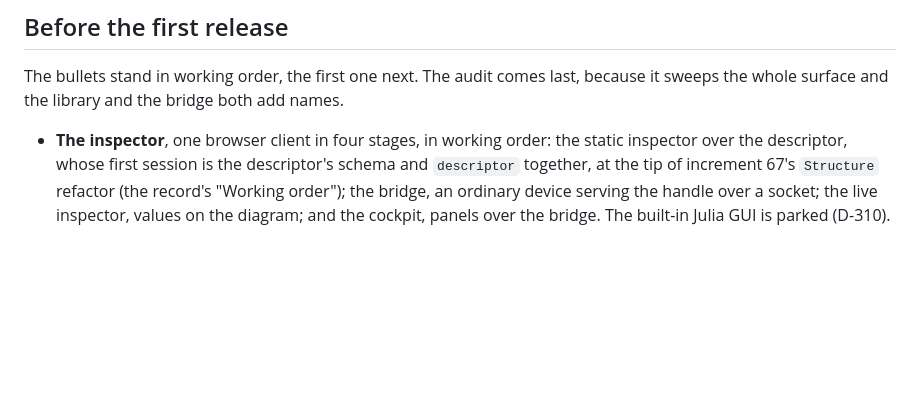
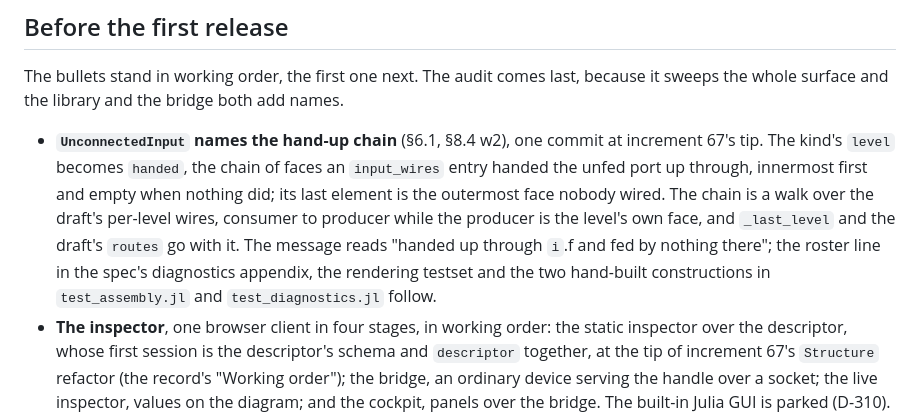
Before and after one commit to e271828e/Cadence.jl, a Markdown page: docs/design/pending.md, the part around the change. Rendered like a GitHub page; blank space fills up the shorter version.

Commit message:
Queue the UnconnectedInput hand-up chain as the first commit after increment 67

```diff
--- a/docs/design/pending.md
+++ b/docs/design/pending.md
@@ -13,6 +13,16 @@ The bullets stand in working order, the first one next. The audit comes
 last, because it sweeps the whole surface and the library and the bridge
 both add names.
 
+- **`UnconnectedInput` names the hand-up chain** (§6.1, §8.4 w2), one commit
+  at increment 67's tip. The kind's `level` becomes `handed`, the chain of
+  faces an `input_wires` entry handed the unfed port up through, innermost
+  first and empty when nothing did; its last element is the outermost face
+  nobody wired. The chain is a walk over the draft's per-level wires, consumer
+  to producer while the producer is the level's own face, and `_last_level`
+  and the draft's `routes` go with it. The message reads "handed up through
+  `i`.f and fed by nothing there"; the roster line in the spec's diagnostics
+  appendix, the rendering testset and the two hand-built constructions in
+  `test_assembly.jl` and `test_diagnostics.jl` follow.
 - **The inspector**, one browser client in four stages, in working order:
   the static inspector over the descriptor, whose first session is the
   descriptor's schema and `descriptor` together, at the tip of increment
```
